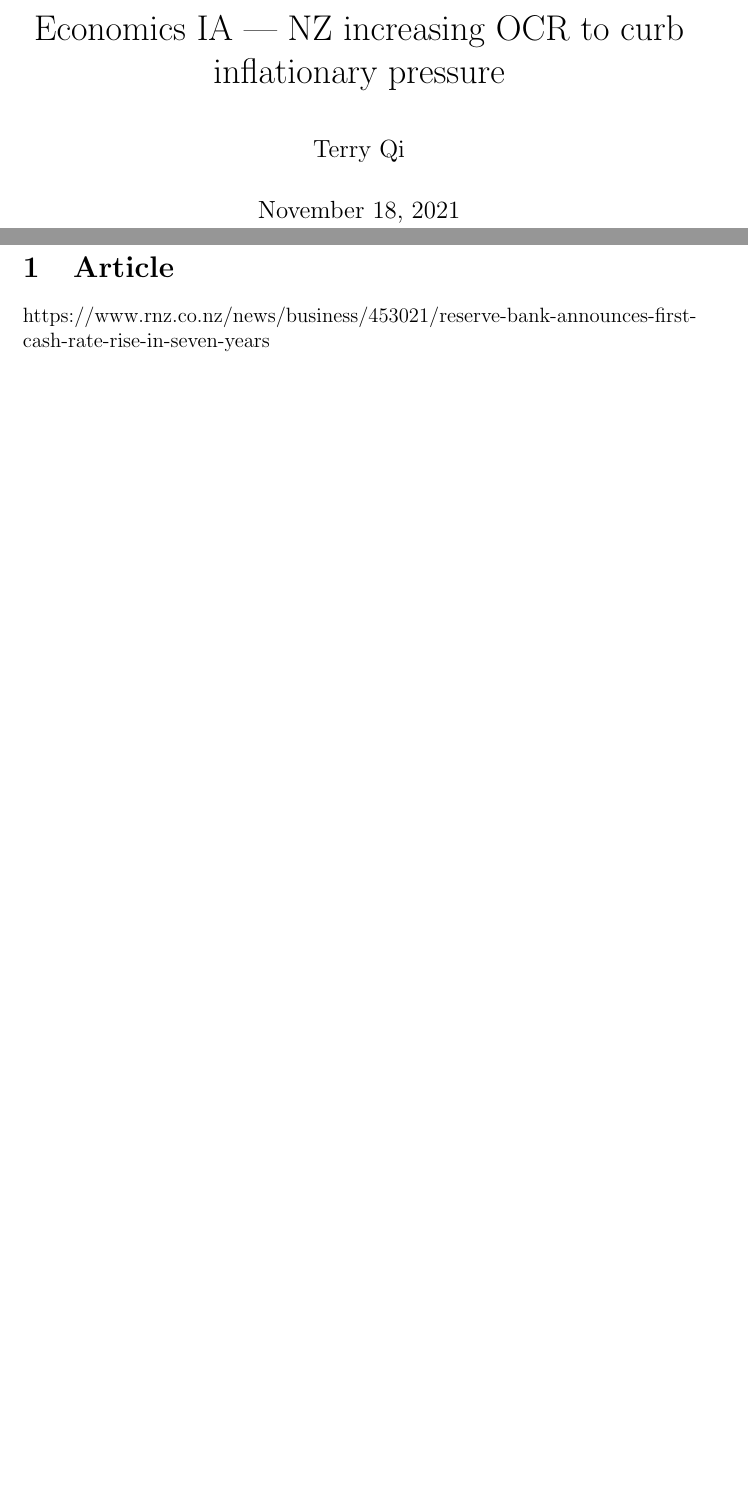
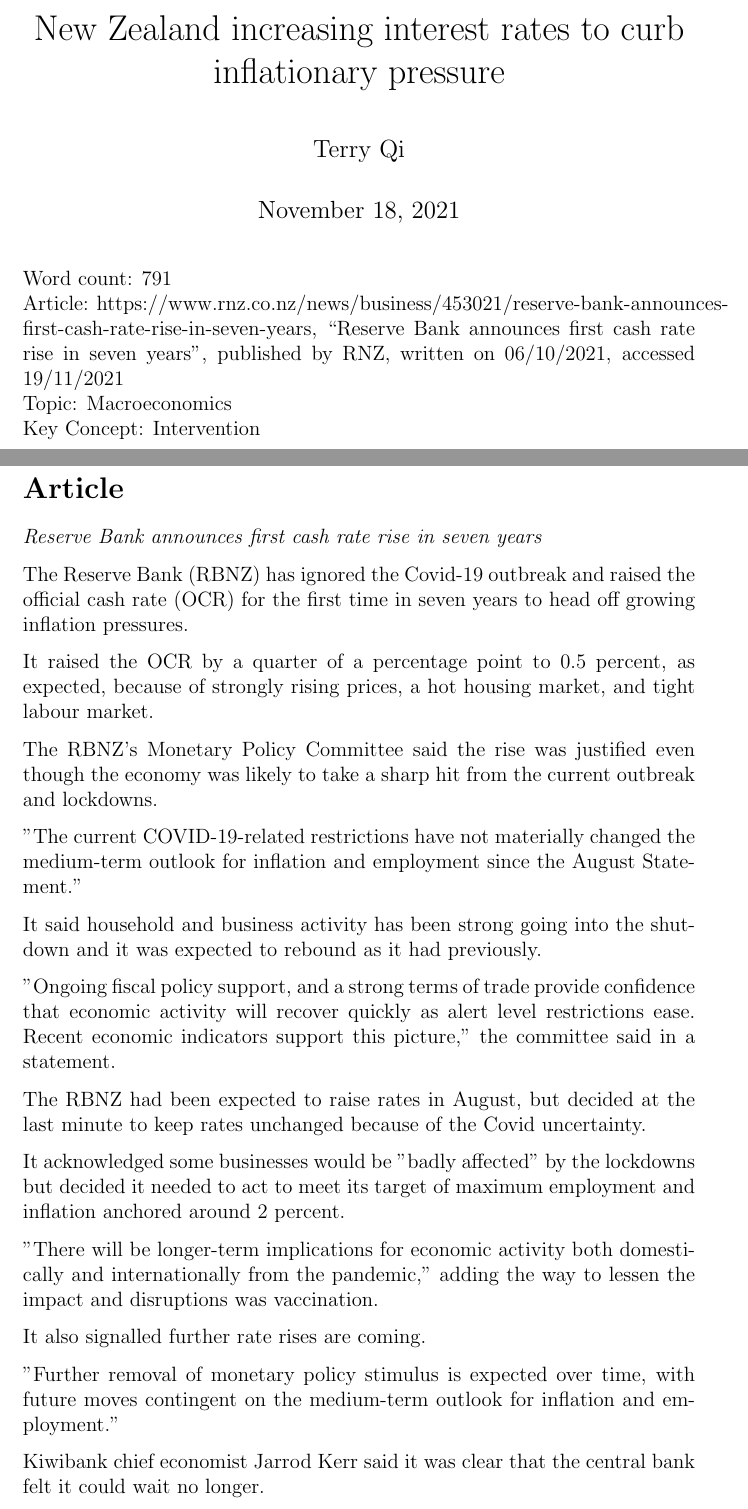
Before and after one commit to Troppydash/IAProjects, a LaTeX document (Economics/Macro/ia/interest.tex): two parts of pages 1 and 2 of 2 before the commit and two parts of pages 1 and 2 of 5 after it, joined at a grey line, cut at the place of the change, the shorter picture padded with empty space. Compiled offline with pdfLaTeX.

Commit message:
Economics starting

```diff
--- a/Economics/Macro/ia/interest.tex
+++ b/Economics/Macro/ia/interest.tex
@@ -5,18 +5,44 @@
 \usepackage{float}
 \usepackage{parskip}
 
-\title{Economics IA --- NZ increasing OCR to curb inflationary pressure}
+\title{New Zealand increasing interest rates to curb inflationary pressure}
 \author{Terry Qi}
 
 \begin{document}
 
 \maketitle
+
+Word count: 791\\
+Article: https://www.rnz.co.nz/news/business/453021/reserve-bank-announces-first-cash-rate-rise-in-seven-years, ``Reserve Bank announces first cash rate rise in seven years'', published by RNZ, written on 06/10/2021, accessed 19/11/2021\\
+Topic: Macroeconomics\\
+Key Concept: Intervention
+
 \newpage
 
-\section{Article}
+\section*{Article}
 
-https://www.rnz.co.nz/news/business/453021/reserve-bank-announces-first-cash-rate-rise-in-seven-years
+\textit{Reserve Bank announces first cash rate rise in seven years}
 
+The Reserve Bank (RBNZ) has ignored the Covid-19 outbreak and raised the official cash rate (OCR) for the first time in seven years to head off growing inflation pressures.
 
+It raised the OCR by a quarter of a percentage point to 0.5 percent, as expected, because of strongly rising prices, a hot housing market, and tight labour market.
 
+The RBNZ's Monetary Policy Committee said the rise was justified even though the economy was likely to take a sharp hit from the current outbreak and lockdowns.
 
+"The current COVID-19-related restrictions have not materially changed the medium-term outlook for inflation and employment since the August Statement."
+
+It said household and business activity has been strong going into the shutdown and it was expected to rebound as it had previously.
+
+"Ongoing fiscal policy support, and a strong terms of trade provide confidence that economic activity will recover quickly as alert level restrictions ease. Recent economic indicators support this picture," the committee said in a statement.
+
+The RBNZ had been expected to raise rates in August, but decided at the last minute to keep rates unchanged because of the Covid uncertainty.
+
+It acknowledged some businesses would be "badly affected" by the lockdowns but decided it needed to act to meet its target of maximum employment and inflation anchored around 2 percent.
+
+"There will be longer-term implications for economic activity both domestically and internationally from the pandemic," adding the way to lessen the impact and disruptions was vaccination.
+
+It also signalled further rate rises are coming.
+
+"Further removal of monetary policy stimulus is expected over time, with future moves contingent on the medium-term outlook for inflation and employment."
+
+Kiwibank chief economist Jarrod Kerr said it was clear that the central bank felt it could wait no longer.
```
Also changed, not shown: Economics/Macro/ia/interest.tex (41 more changed lines).
